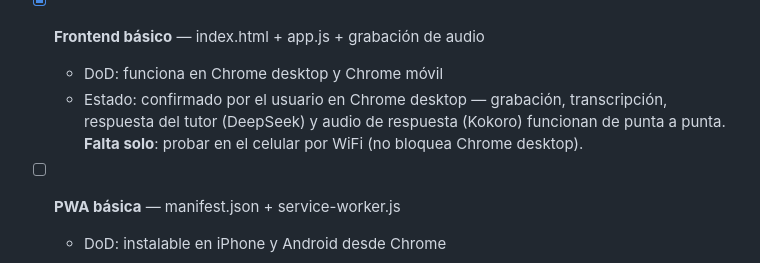
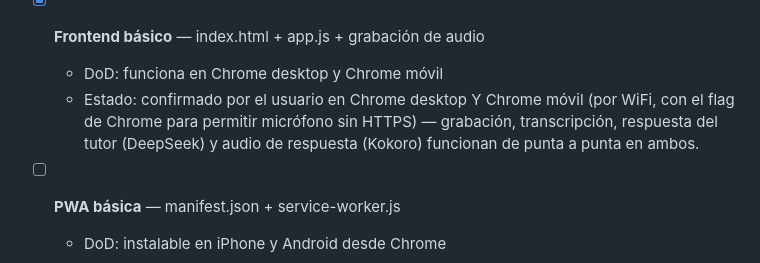
Before and after one commit to pajaro5/speakwise, a Markdown page: BACKLOG.md, the part around the change. GitHub-like rendering.

```diff
--- a/BACKLOG.md
+++ b/BACKLOG.md
@@ -51,7 +51,7 @@ ITER-5: Auto-ajuste  │             │                   │
 
 - [x] **Frontend básico** — index.html + app.js + grabación de audio
   - DoD: funciona en Chrome desktop y Chrome móvil
-  - Estado: confirmado por el usuario en Chrome desktop — grabación, transcripción, respuesta del tutor (DeepSeek) y audio de respuesta (Kokoro) funcionan de punta a punta. **Falta solo**: probar en el celular por WiFi (no bloquea Chrome desktop).
+  - Estado: confirmado por el usuario en Chrome desktop Y Chrome móvil (por WiFi, con el flag de Chrome para permitir micrófono sin HTTPS) — grabación, transcripción, respuesta del tutor (DeepSeek) y audio de respuesta (Kokoro) funcionan de punta a punta en ambos.
 
 - [ ] **PWA básica** — manifest.json + service-worker.js
   - DoD: instalable en iPhone y Android desde Chrome
```
Also changed, not shown: planVersion1.md (+3 -3 lines).
